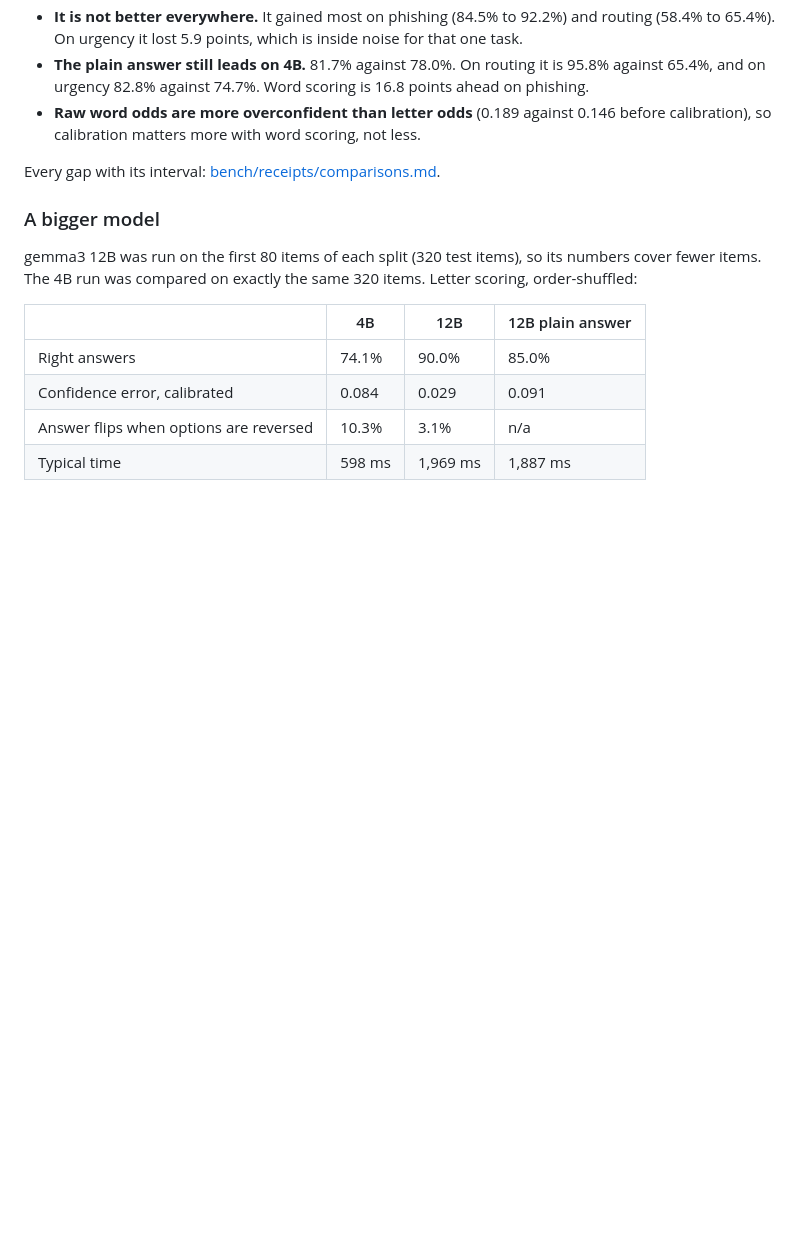
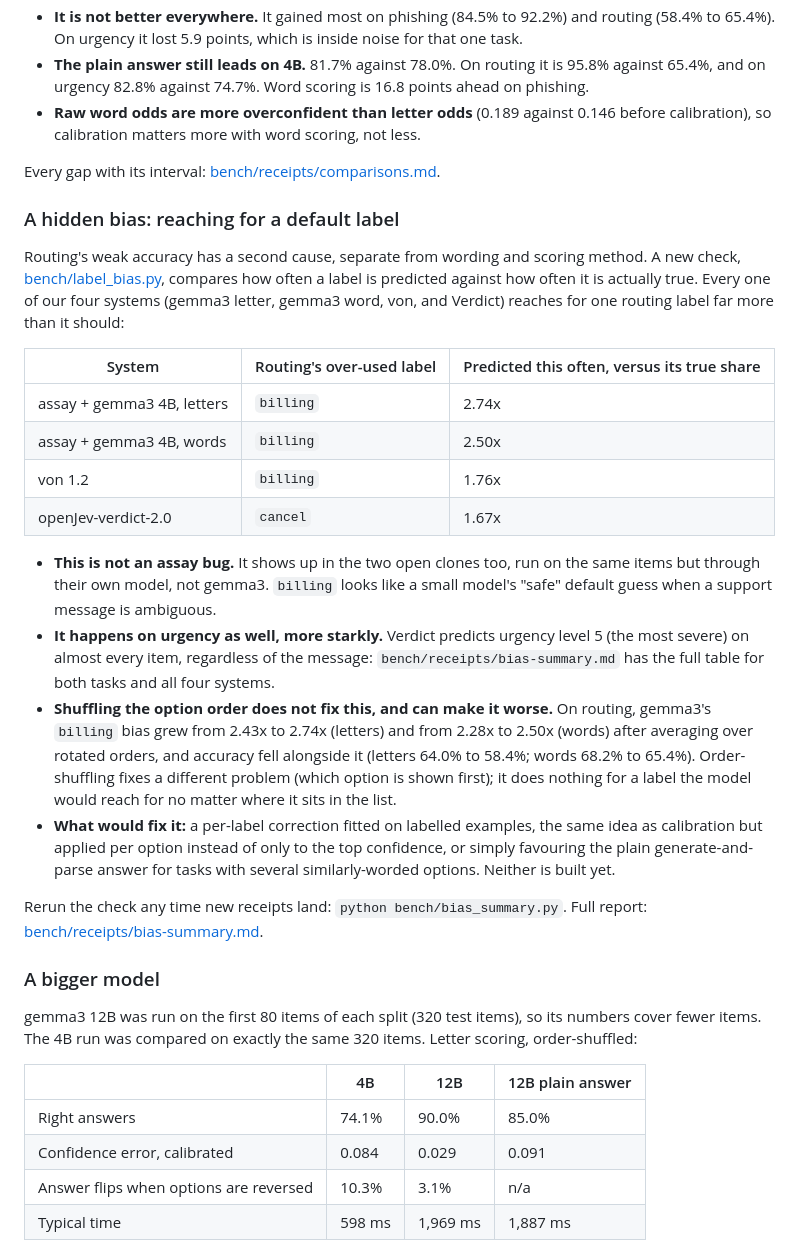
Before and after one commit to patkusch/assay, a Markdown page: README.md, the part around the change. Drawn GitHub-style; blank space fills up the shorter version.

Commit message:
README and guide: write up the label-bias finding (every system over-picks one routing label by 1.7x-2.7x; shuffling doesn't fix it and can make it worse)

```diff
--- a/README.md
+++ b/README.md
@@ -128,6 +128,24 @@ The first version showed each option as a letter (A, B, C) and read the odds of
 
 Every gap with its interval: [bench/receipts/comparisons.md](bench/receipts/comparisons.md).
 
+### A hidden bias: reaching for a default label
+
+Routing's weak accuracy has a second cause, separate from wording and scoring method. A new check, [bench/label_bias.py](bench/label_bias.py), compares how often a label is predicted against how often it is actually true. Every one of our four systems (gemma3 letter, gemma3 word, von, and Verdict) reaches for one routing label far more than it should:
+
+| System | Routing's over-used label | Predicted this often, versus its true share |
+|---|---|---|
+| assay + gemma3 4B, letters | `billing` | 2.74x |
+| assay + gemma3 4B, words | `billing` | 2.50x |
+| von 1.2 | `billing` | 1.76x |
+| openJev-verdict-2.0 | `cancel` | 1.67x |
+
+- **This is not an assay bug.** It shows up in the two open clones too, run on the same items but through their own model, not gemma3. `billing` looks like a small model's "safe" default guess when a support message is ambiguous.
+- **It happens on urgency as well, more starkly.** Verdict predicts urgency level 5 (the most severe) on almost every item, regardless of the message: `bench/receipts/bias-summary.md` has the full table for both tasks and all four systems.
+- **Shuffling the option order does not fix this, and can make it worse.** On routing, gemma3's `billing` bias grew from 2.43x to 2.74x (letters) and from 2.28x to 2.50x (words) after averaging over rotated orders, and accuracy fell alongside it (letters 64.0% to 58.4%; words 68.2% to 65.4%). Order-shuffling fixes a different problem (which option is shown first); it does nothing for a label the model would reach for no matter where it sits in the list.
+- **What would fix it:** a per-label correction fitted on labelled examples, the same idea as calibration but applied per option instead of only to the top confidence, or simply favouring the plain generate-and-parse answer for tasks with several similarly-worded options. Neither is built yet.
+
+Rerun the check any time new receipts land: `python bench/bias_summary.py`. Full report: [bench/receipts/bias-summary.md](bench/receipts/bias-summary.md).
+
 ### A bigger model
 
 gemma3 12B was run on the first 80 items of each split (320 test items), so its numbers cover fewer items. The 4B run was compared on exactly the same 320 items. Letter scoring, order-shuffled:
```
Also changed, not shown: docs/CHOOSING_SETTINGS.md (+8 -4 lines).
